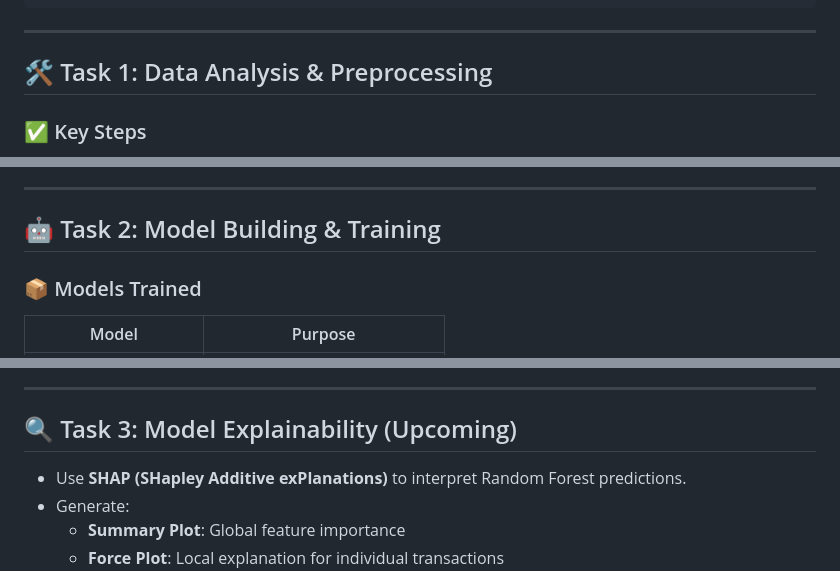
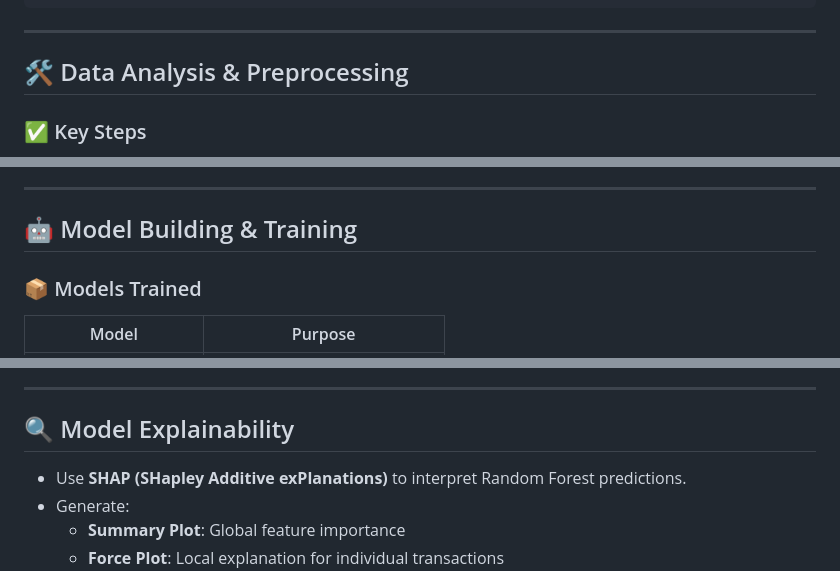
Before and after one commit to Addisu-Taye/fraud-detection-in-e-commerce-and-banking, a Markdown page: README.md, 3 parts joined by grey strips. Rendered like a GitHub page.

```diff
--- a/README.md
+++ b/README.md
@@ -39,7 +39,7 @@ fraud-detection-ecom-banking/
 
 ---
 
-## 🛠️ Task 1: Data Analysis & Preprocessing
+## 🛠️ Data Analysis & Preprocessing
 
 ### ✅ Key Steps
 - **Data Cleaning**: Removed duplicates, converted timestamps, handled missing values.
@@ -59,7 +59,7 @@ fraud-detection-ecom-banking/
 
 ---
 
-## 🤖 Task 2: Model Building & Training
+## 🤖 Model Building & Training
 
 ### 📦 Models Trained
 | Model                | Purpose                   |
@@ -90,7 +90,7 @@ fraud-detection-ecom-banking/
 
 ---
 
-## 🔍 Task 3: Model Explainability (Upcoming)
+## 🔍 Model Explainability
 
 - Use **SHAP (SHapley Additive exPlanations)** to interpret Random Forest predictions.
 - Generate:
```
